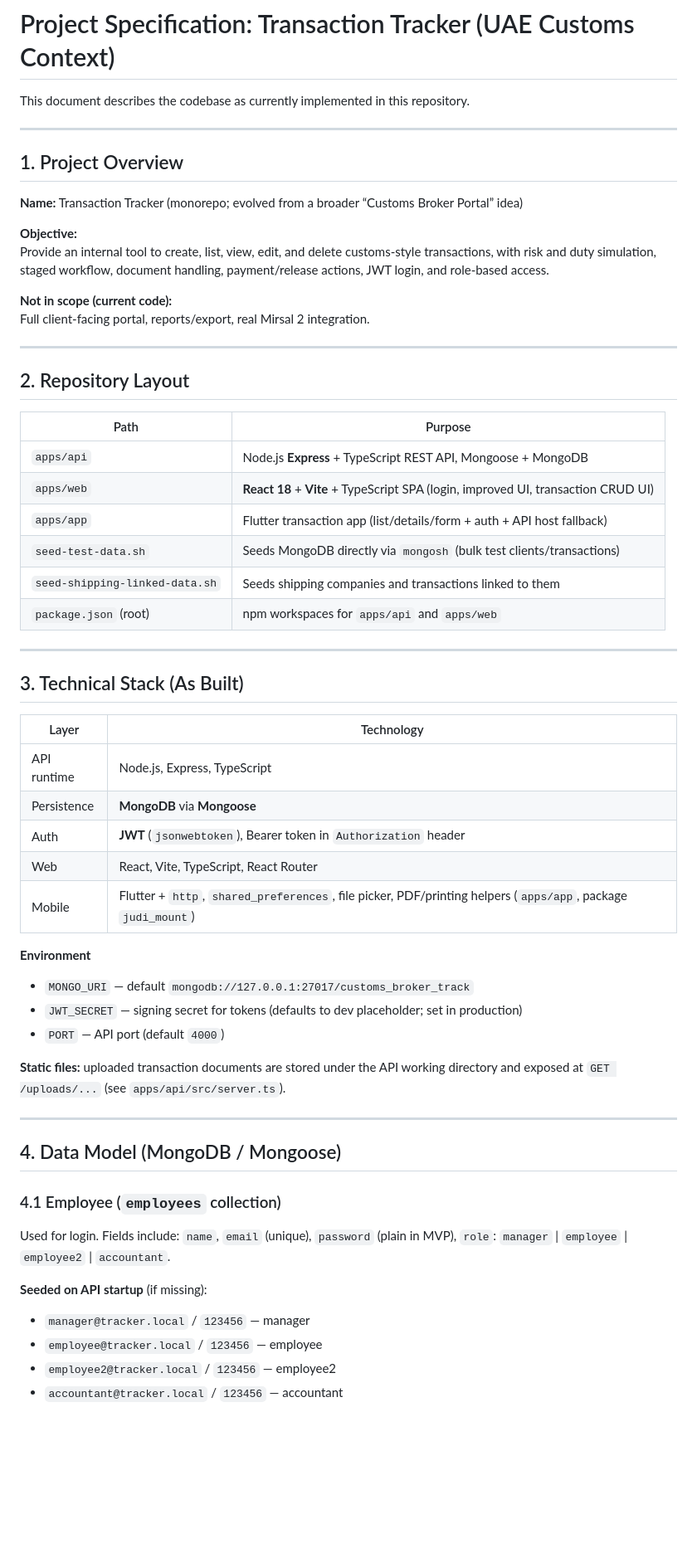
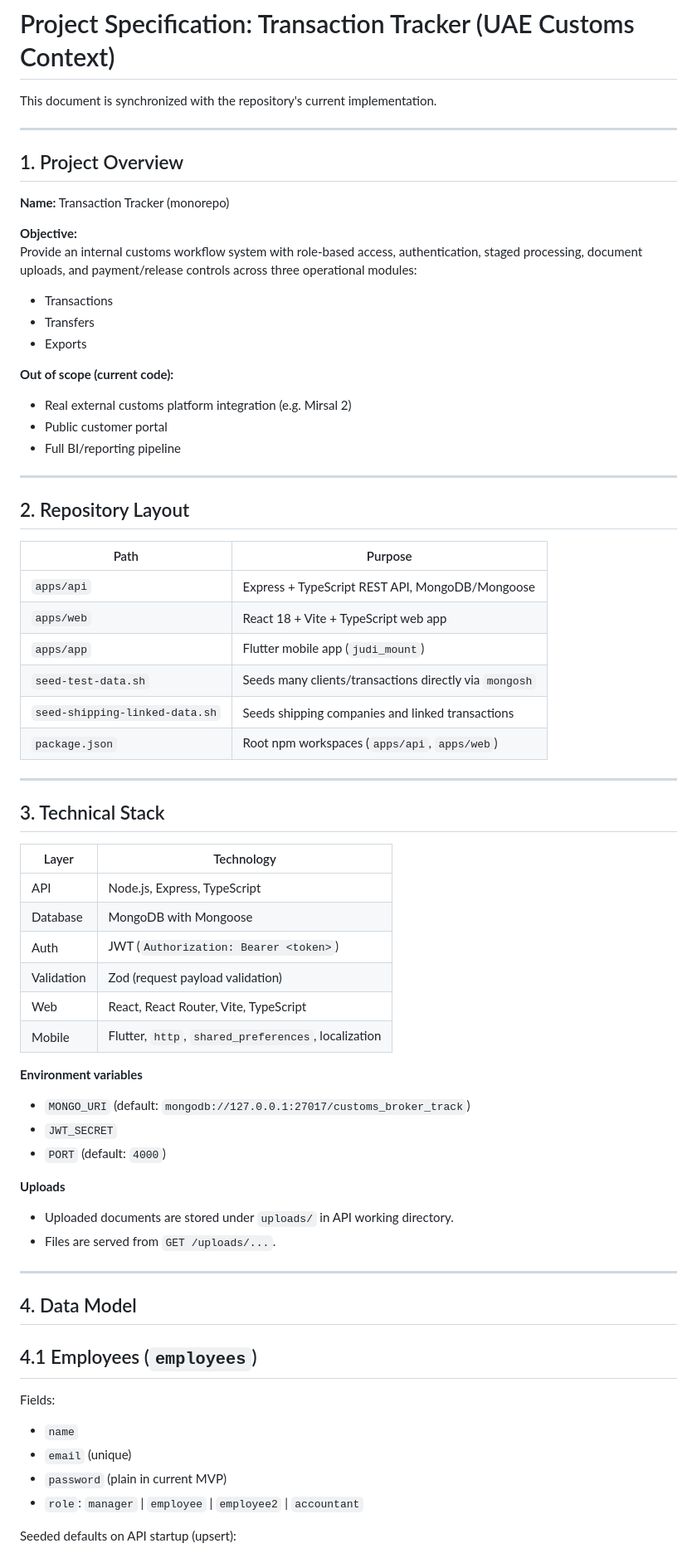
Before and after one commit to farmanholdingbv-star/joudimount, a Markdown page: jodiproject.md, the part around one of its changes. Shown at 83% size. Rendered like a GitHub page; blank space fills up the shorter version.

```diff
--- a/jodiproject.md
+++ b/jodiproject.md
@@ -1,18 +1,25 @@
 # Project Specification: Transaction Tracker (UAE Customs Context)
 
-This document describes the codebase as currently implemented in this repository.
+This document is synchronized with the repository's current implementation.
 
 ---
 
 ## 1. Project Overview
 
-**Name:** Transaction Tracker (monorepo; evolved from a broader “Customs Broker Portal” idea)
+**Name:** Transaction Tracker (monorepo)
 
 **Objective:**
-Provide an internal tool to create, list, view, edit, and delete customs-style transactions, with risk and duty simulation, staged workflow, document handling, payment/release actions, JWT login, and role-based access.
+Provide an internal customs workflow system with role-based access, authentication, staged processing, document uploads, and payment/release controls across three operational modules:
 
-**Not in scope (current code):**
-Full client-facing portal, reports/export, real Mirsal 2 integration.
+- Transactions
+- Transfers
+- Exports
+
+**Out of scope (current code):**
+
+- Real external customs platform integration (e.g. Mirsal 2)
+- Public customer portal
+- Full BI/reporting pipeline
 
 ---
 
@@ -20,45 +27,49 @@ Full client-facing portal, reports/export, real Mirsal 2 integration.
 
 | Path | Purpose |
 |------|---------|
-| `apps/api` | Node.js **Express** + TypeScript REST API, Mongoose + MongoDB |
-| `apps/web` | **React 18** + **Vite** + TypeScript SPA (login, improved UI, transaction CRUD UI) |
-| `apps/app` | Flutter transaction app (list/details/form + auth + API host fallback) |
-| `seed-test-data.sh` | Seeds MongoDB directly via `mongosh` (bulk test clients/transactions) |
-| `seed-shipping-linked-data.sh` | Seeds shipping companies and transactions linked to them |
-| `package.json` (root) | npm workspaces for `apps/api` and `apps/web` |
+| `apps/api` | Express + TypeScript REST API, MongoDB/Mongoose |
+| `apps/web` | React 18 + Vite + TypeScript web app |
+| `apps/app` | Flutter mobile app (`judi_mount`) |
+| `seed-test-data.sh` | Seeds many clients/transactions directly via `mongosh` |
+| `seed-shipping-linked-data.sh` | Seeds shipping companies and linked transactions |
+| `package.json` | Root npm workspaces (`apps/api`, `apps/web`) |
 
 ---
 
-## 3. Technical Stack (As Built)
+## 3. Technical Stack
 
 | Layer | Technology |
 |-------|------------|
-| API runtime | Node.js, Express, TypeScript |
-| Persistence | **MongoDB** via **Mongoose** |
-| Auth | **JWT** (`jsonwebtoken`), Bearer token in `Authorization` header |
-| Web | React, Vite, TypeScript, React Router |
-| Mobile | Flutter + `http`, `shared_preferences`, file picker, PDF/printing helpers (`apps/app`, package `judi_mount`) |
+| API | Node.js, Express, TypeScript |
+| Database | MongoDB with Mongoose |
+| Auth | JWT (`Authorization: Bearer <token>`) |
+| Validation | Zod (request payload validation) |
+| Web | React, React Router, Vite, TypeScript |
+| Mobile | Flutter, `http`, `shared_preferences`, localization |
 
-**Environment**
+**Environment variables**
 
-- `MONGO_URI` — default `mongodb://127.0.0.1:27017/customs_broker_track`
-- `JWT_SECRET` — signing secret for tokens (defaults to dev placeholder; set in production)
-- `PORT` — API port (default `4000`)
+- `MONGO_URI` (default: `mongodb://127.0.0.1:27017/customs_broker_track`)
+- `JWT_SECRET`
+- `PORT` (default: `4000`)
 
-**Static files:** uploaded transaction documents are stored under the API working directory and exposed at `GET /uploads/...` (see `apps/api/src/server.ts`).
+**Uploads**
+
+- Uploaded documents are stored under `uploads/` in API working directory.
+- Files are served from `GET /uploads/...`.
 
 ---
 
-## 4. Data Model (MongoDB / Mongoose)
+## 4. Data Model
 
-### 4.1 Employee (`employees` collection)
+## 4.1 Employees (`employees`)
 
-Used for login. Fields include: `name`, `email` (unique), `password` (plain in MVP), `role`: `manager` | `employee` | `employee2` | `accountant`.
+Fields:
 
-**Seeded on API startup** (if missing):
+- `name`
+- `email` (unique)
+- `password` (plain in current MVP)
+- `role`: `manager` | `employee` | `employee2` | `accountant`
 
-- `manager@tracker.local` / `123456` — manager
-- `employee@tracker.local` / `123456` — employee
-- `employee2@tracker.local` / `123456` — employee2
-- `accountant@tracker.local` / `123456` — accountant
+Seeded defaults on API startup (upsert):
 
```
Also changed, not shown: other parts of jodiproject.md (+132 -143 lines).
